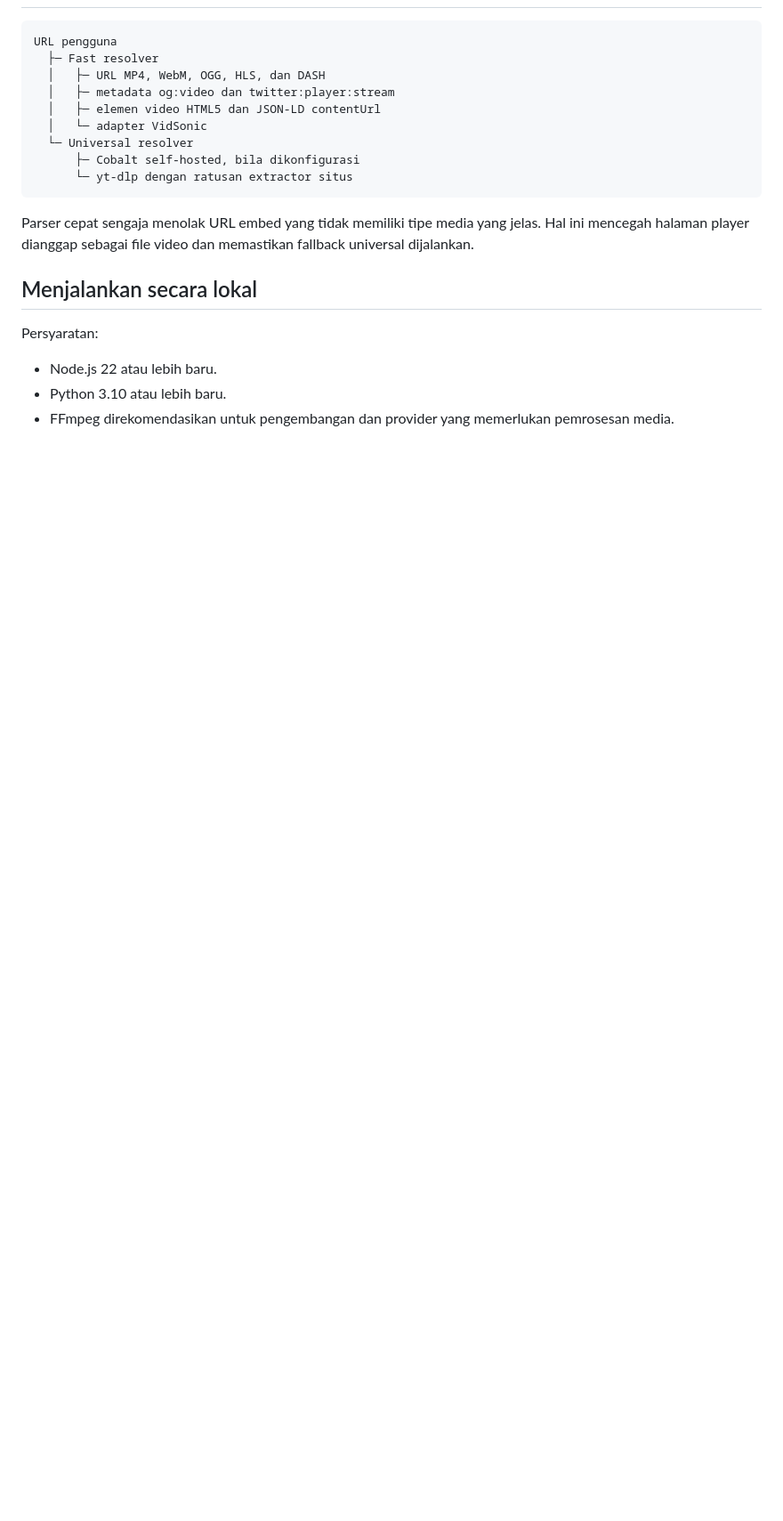
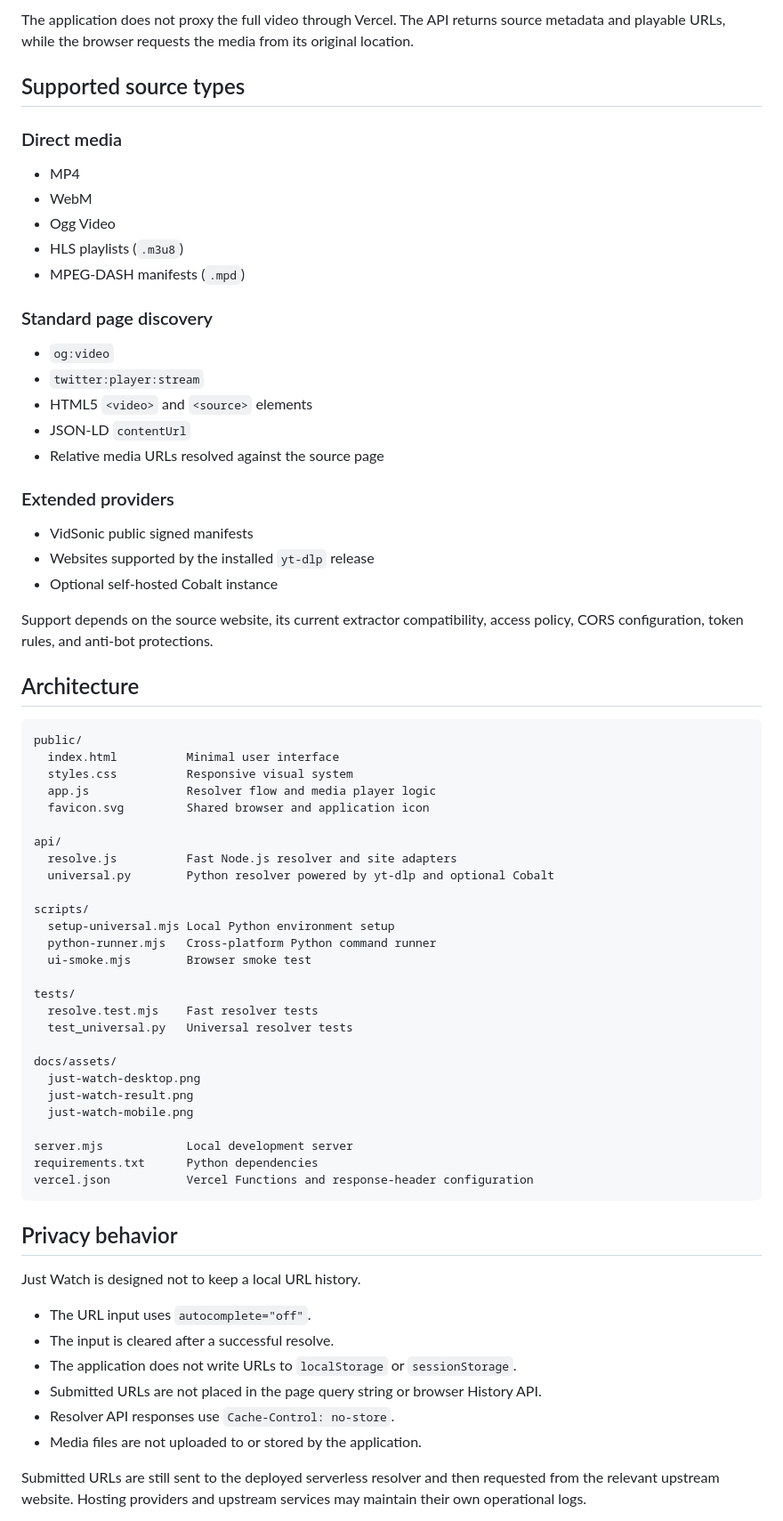
Before and after one commit to Dimasnotfound/JustWatch, a Markdown page: README.md, the part around the change printed below. Shown: that part at 89% size. GitHub-like rendering; blank space fills up the shorter version.

Commit message:
docs: add polished project README

````diff
--- a/README.md
+++ b/README.md
@@ -6,23 +95,73 @@ JustWatch adalah pemutar media publik dengan pipeline resolver berlapis. Aplikas
+The application does not proxy the full video through Vercel. The API returns source metadata and playable URLs, while the browser requests the media from its original location.
+
+## Supported source types
+
+### Direct media
+
+- MP4
+- WebM
+- Ogg Video
+- HLS playlists (`.m3u8`)
+- MPEG-DASH manifests (`.mpd`)
+
+### Standard page discovery
+
+- `og:video`
+- `twitter:player:stream`
+- HTML5 `<video>` and `<source>` elements
+- JSON-LD `contentUrl`
+- Relative media URLs resolved against the source page
+
+### Extended providers
+
+- VidSonic public signed manifests
+- Websites supported by the installed `yt-dlp` release
+- Optional self-hosted Cobalt instance
+
+Support depends on the source website, its current extractor compatibility, access policy, CORS configuration, token rules, and anti-bot protections.
+
+## Architecture
 
 ```text
-URL pengguna
-  ├─ Fast resolver
-  │   ├─ URL MP4, WebM, OGG, HLS, dan DASH
-  │   ├─ metadata og:video dan twitter:player:stream
-  │   ├─ elemen video HTML5 dan JSON-LD contentUrl
-  │   └─ adapter VidSonic
-  └─ Universal resolver
-      ├─ Cobalt self-hosted, bila dikonfigurasi
-      └─ yt-dlp dengan ratusan extractor situs
+public/
+  index.html          Minimal user interface
+  styles.css          Responsive visual system
+  app.js              Resolver flow and media player logic
+  favicon.svg         Shared browser and application icon
+
+api/
+  resolve.js          Fast Node.js resolver and site adapters
+  universal.py        Python resolver powered by yt-dlp and optional Cobalt
+
+scripts/
+  setup-universal.mjs Local Python environment setup
+  python-runner.mjs   Cross-platform Python command runner
+  ui-smoke.mjs        Browser smoke test
+
+tests/
+  resolve.test.mjs    Fast resolver tests
+  test_universal.py   Universal resolver tests
+
+docs/assets/
+  just-watch-desktop.png
+  just-watch-result.png
+  just-watch-mobile.png
+
+server.mjs            Local development server
+requirements.txt      Python dependencies
+vercel.json           Vercel Functions and response-header configuration
 ```
 
-Parser cepat sengaja menolak URL embed yang tidak memiliki tipe media yang jelas. Hal ini mencegah halaman player dianggap sebagai file video dan memastikan fallback universal dijalankan.
+## Privacy behavior
 
-## Menjalankan secara lokal
+Just Watch is designed not to keep a local URL history.
 
-Persyaratan:
+- The URL input uses `autocomplete="off"`.
+- The input is cleared after a successful resolve.
+- The application does not write URLs to `localStorage` or `sessionStorage`.
+- Submitted URLs are not placed in the page query string or browser History API.
+- Resolver API responses use `Cache-Control: no-store`.
+- Media files are not uploaded to or stored by the application.
 
-- Node.js 22 atau lebih baru.
-- Python 3.10 atau lebih baru.
-- FFmpeg direkomendasikan untuk pengembangan dan provider yang memerlukan pemrosesan media.
+Submitted URLs are still sent to the deployed serverless resolver and then requested from the relevant upstream website. Hosting providers and upstream services may maintain their own operational logs.
 
````
Also changed, not shown: other parts of README.md (+223 -62 lines), docs/assets/just-watch-desktop.png (added), docs/assets/just-watch-mobile.png (added), docs/assets/just-watch-result.png (added).
